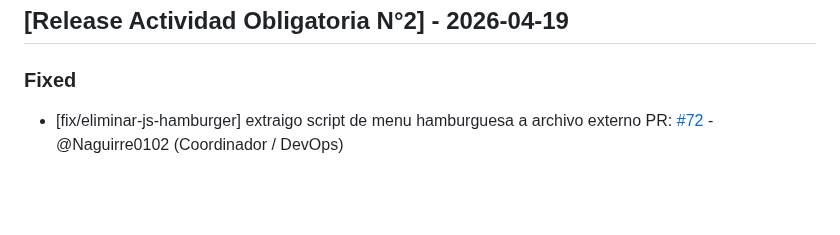
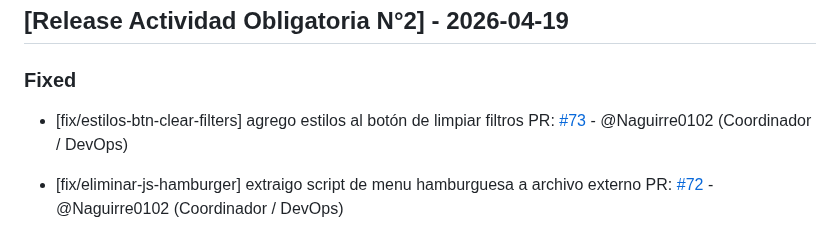
Before and after one commit to GonzaloBarbano/E-commerce, a Markdown page: changelog.md, the part around the change. GitHub-like rendering; blank space fills up the shorter version.

Commit message:
actualizo changelog

```diff
--- a/changelog.md
+++ b/changelog.md
@@ -7,6 +7,9 @@ Este archivo se actualiza con cada Pull Request para registrar avances y correcc
 ## [Release Actividad Obligatoria N°2] - 2026-04-19
 
 ### Fixed
+- [fix/estilos-btn-clear-filters]  agrego estilos al botón de limpiar filtros
+  PR: [#73](https://github.com/GonzaloBarbano/E-commerce/pull/73) - @Naguirre0102 (Coordinador / DevOps)
+
 - [fix/eliminar-js-hamburger]  extraigo script de menu hamburguesa a archivo externo
   PR: [#72](https://github.com/GonzaloBarbano/E-commerce/pull/72) - @Naguirre0102 (Coordinador / DevOps)
 
```
